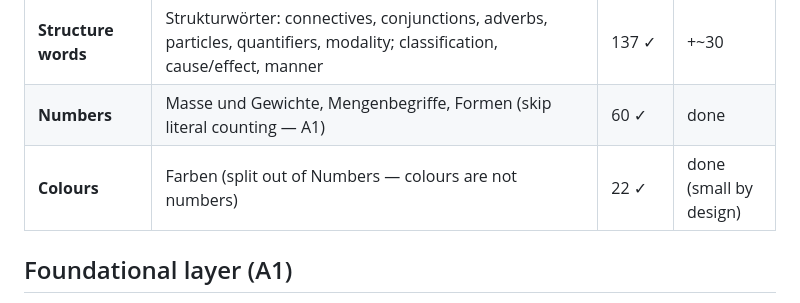
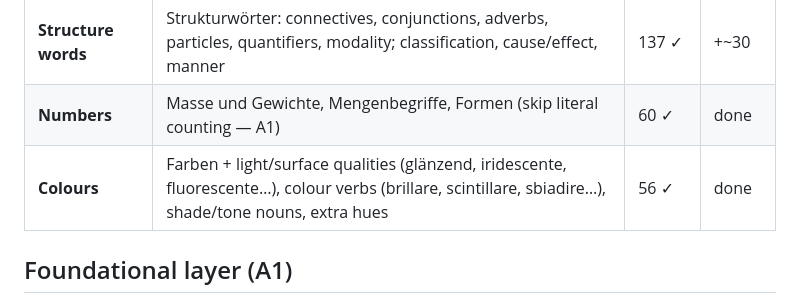
Before and after one commit to jonasnako/Flashcard-app, a Markdown page: dict/TOPICS.md, the part around the change. GitHub-like rendering.

Commit message:
Manifest: Colours 22 -> 56 after expansion

```diff
--- a/dict/TOPICS.md
+++ b/dict/TOPICS.md
@@ -57,7 +57,7 @@ digiuno* out of the Food batch's ambiguous review; the full Health build is stil
 | **Expressions** | Fixed phrases deployed verbatim: greetings & politeness formulas (buongiorno, grazie, per favore, piacere…), reaction-formulas & idioms (vale la pena, meno male, in bocca al lupo, figurati…) | 48 ✓ | done |
 | **Structure words** | Strukturwörter: connectives, conjunctions, adverbs, particles, quantifiers, modality; classification, cause/effect, manner | 137 ✓ | +~30 |
 | **Numbers** | Masse und Gewichte, Mengenbegriffe, Formen (skip literal counting — A1) | 60 ✓ | done |
-| **Colours** | Farben (split out of Numbers — colours are not numbers) | 22 ✓ | done (small by design) |
+| **Colours** | Farben + light/surface qualities (glänzend, iridescente, fluorescente…), colour verbs (brillare, scintillare, sbiadire…), shade/tone nouns, extra hues | 56 ✓ | done |
 
 ## Foundational layer (A1)
 
```
